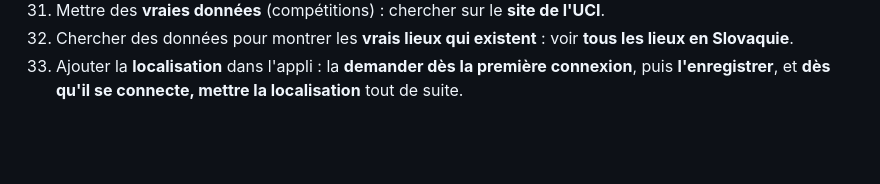
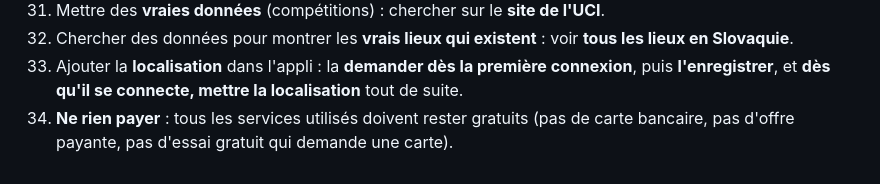
Before and after one commit to Sportco33/DBSpeed, a Markdown page: docs/INSTRUCTIONS.md, the part around the change. Rendered like a GitHub page; blank space fills up the shorter version.

```diff
--- a/docs/INSTRUCTIONS.md
+++ b/docs/INSTRUCTIONS.md
@@ -65,3 +65,4 @@
 31. Mettre des **vraies données** (compétitions) : chercher sur le **site de l'UCI**.
 32. Chercher des données pour montrer les **vrais lieux qui existent** : voir **tous les lieux en Slovaquie**.
 33. Ajouter la **localisation** dans l'appli : la **demander dès la première connexion**, puis **l'enregistrer**, et **dès qu'il se connecte, mettre la localisation** tout de suite.
+34. **Ne rien payer** : tous les services utilisés doivent rester gratuits (pas de carte bancaire, pas d'offre payante, pas d'essai gratuit qui demande une carte).
```
Also changed, not shown: CLAUDE.md (+4 -0 lines).
